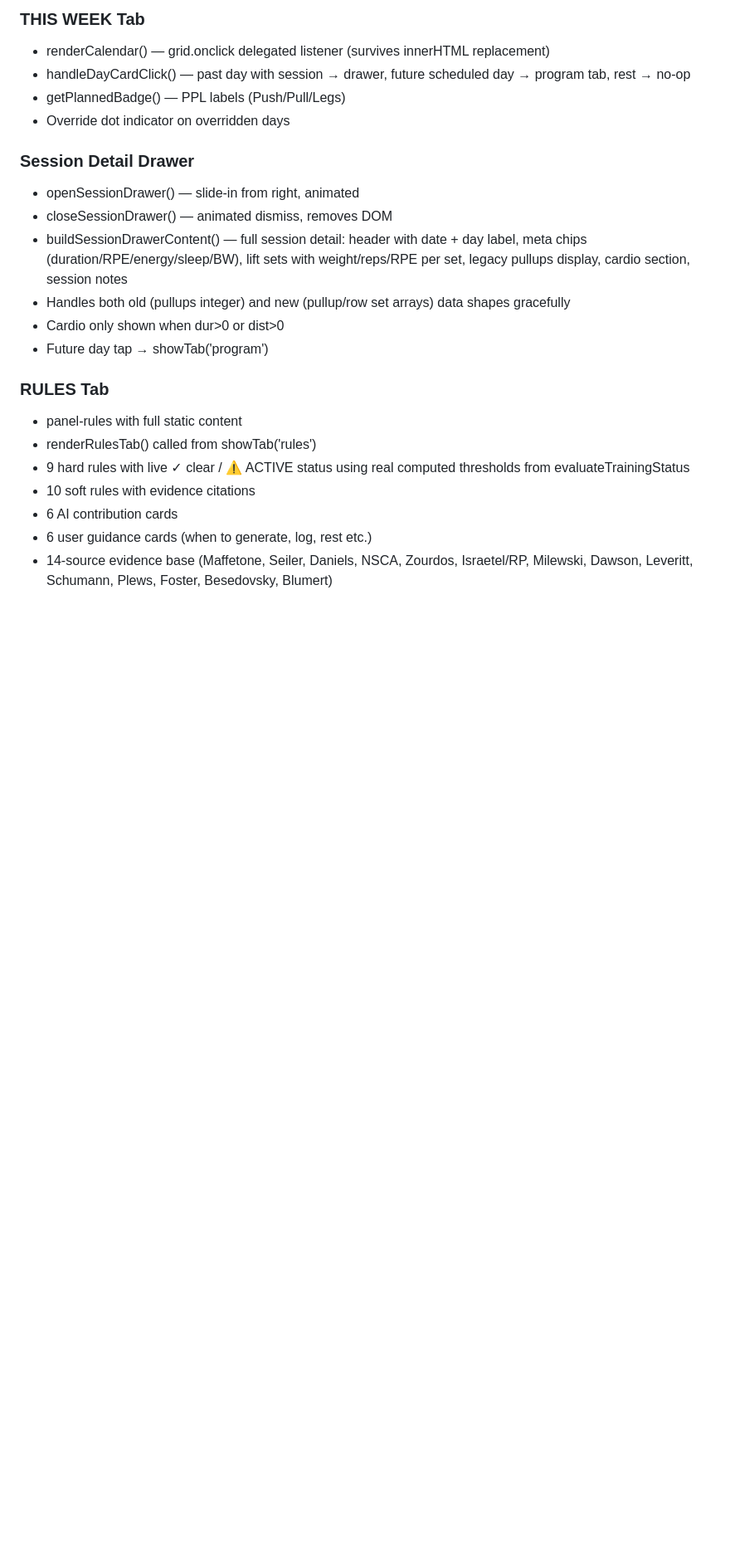
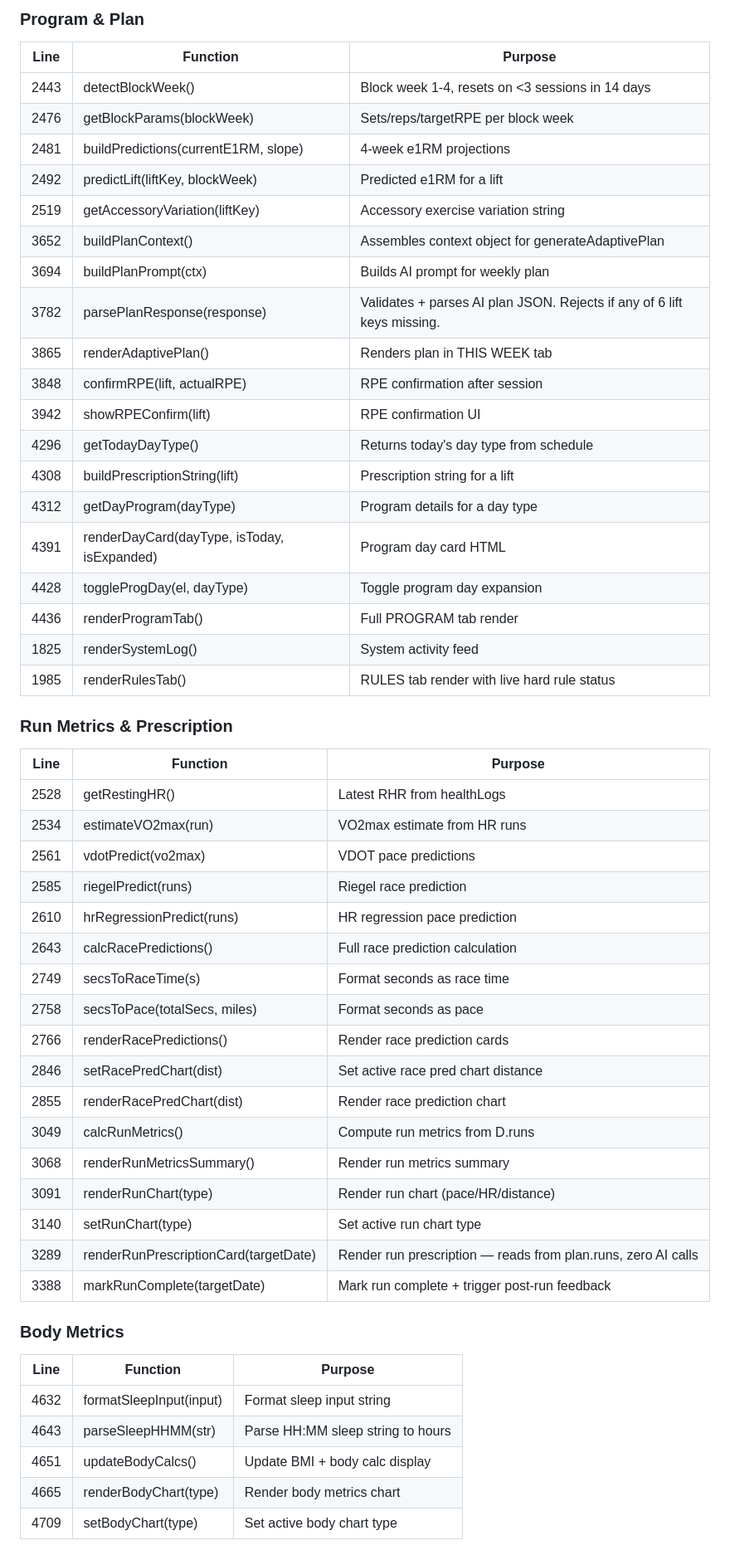
Before and after one commit to javiermontelongo-md/workout-OS, a Markdown page: CLAUDE.md, the part around one of its changes. Shown at 83% size. GitHub-like rendering; blank space fills up the shorter version.

Commit message:
chore: update CLAUDE.md with function index + AI architecture

```diff
--- a/CLAUDE.md
+++ b/CLAUDE.md
@@ -190,34 +201,54 @@ below are confirmed present.
 
-### THIS WEEK Tab
-- renderCalendar() — grid.onclick delegated listener
-  (survives innerHTML replacement)
-- handleDayCardClick() — past day with session → drawer,
-  future scheduled day → program tab, rest → no-op
-- getPlannedBadge() — PPL labels (Push/Pull/Legs)
-- Override dot indicator on overridden days
+### Program & Plan
+| Line | Function | Purpose |
+|------|----------|---------|
+| 2443 | detectBlockWeek() | Block week 1-4, resets on <3 sessions in 14 days |
+| 2476 | getBlockParams(blockWeek) | Sets/reps/targetRPE per block week |
+| 2481 | buildPredictions(currentE1RM, slope) | 4-week e1RM projections |
+| 2492 | predictLift(liftKey, blockWeek) | Predicted e1RM for a lift |
+| 2519 | getAccessoryVariation(liftKey) | Accessory exercise variation string |
+| 3652 | buildPlanContext() | Assembles context object for generateAdaptivePlan |
+| 3694 | buildPlanPrompt(ctx) | Builds AI prompt for weekly plan |
+| 3782 | parsePlanResponse(response) | Validates + parses AI plan JSON. Rejects if any of 6 lift keys missing. |
+| 3865 | renderAdaptivePlan() | Renders plan in THIS WEEK tab |
+| 3848 | confirmRPE(lift, actualRPE) | RPE confirmation after session |
+| 3942 | showRPEConfirm(lift) | RPE confirmation UI |
+| 4296 | getTodayDayType() | Returns today's day type from schedule |
+| 4308 | buildPrescriptionString(lift) | Prescription string for a lift |
+| 4312 | getDayProgram(dayType) | Program details for a day type |
+| 4391 | renderDayCard(dayType, isToday, isExpanded) | Program day card HTML |
+| 4428 | toggleProgDay(el, dayType) | Toggle program day expansion |
+| 4436 | renderProgramTab() | Full PROGRAM tab render |
+| 1825 | renderSystemLog() | System activity feed |
+| 1985 | renderRulesTab() | RULES tab render with live hard rule status |
 
-### Session Detail Drawer
-- openSessionDrawer() — slide-in from right, animated
-- closeSessionDrawer() — animated dismiss, removes DOM
-- buildSessionDrawerContent() — full session detail:
-  header with date + day label, meta chips
-  (duration/RPE/energy/sleep/BW), lift sets with
-  weight/reps/RPE per set, legacy pullups display,
-  cardio section, session notes
-- Handles both old (pullups integer) and new
-  (pullup/row set arrays) data shapes gracefully
-- Cardio only shown when dur>0 or dist>0
-- Future day tap → showTab('program')
+### Run Metrics & Prescription
+| Line | Function | Purpose |
+|------|----------|---------|
+| 2528 | getRestingHR() | Latest RHR from healthLogs |
+| 2534 | estimateVO2max(run) | VO2max estimate from HR runs |
+| 2561 | vdotPredict(vo2max) | VDOT pace predictions |
+| 2585 | riegelPredict(runs) | Riegel race prediction |
+| 2610 | hrRegressionPredict(runs) | HR regression pace prediction |
+| 2643 | calcRacePredictions() | Full race prediction calculation |
+| 2749 | secsToRaceTime(s) | Format seconds as race time |
+| 2758 | secsToPace(totalSecs, miles) | Format seconds as pace |
+| 2766 | renderRacePredictions() | Render race prediction cards |
+| 2846 | setRacePredChart(dist) | Set active race pred chart distance |
+| 2855 | renderRacePredChart(dist) | Render race prediction chart |
+| 3049 | calcRunMetrics() | Compute run metrics from D.runs |
+| 3068 | renderRunMetricsSummary() | Render run metrics summary |
+| 3091 | renderRunChart(type) | Render run chart (pace/HR/distance) |
+| 3140 | setRunChart(type) | Set active run chart type |
+| 3289 | renderRunPrescriptionCard(targetDate) | Render run prescription — reads from plan.runs, zero AI calls |
+| 3388 | markRunComplete(targetDate) | Mark run complete + trigger post-run feedback |
 
-### RULES Tab
-- panel-rules with full static content
-- renderRulesTab() called from showTab('rules')
-- 9 hard rules with live ✓ clear / ⚠ ACTIVE status
-  using real computed thresholds from evaluateTrainingStatus
-- 10 soft rules with evidence citations
-- 6 AI contribution cards
-- 6 user guidance cards (when to generate, log, rest etc.)
-- 14-source evidence base (Maffetone, Seiler, Daniels,
-  NSCA, Zourdos, Israetel/RP, Milewski, Dawson,
-  Leveritt, Schumann, Plews, Foster, Besedovsky, Blumert)
+### Body Metrics
+| Line | Function | Purpose |
+|------|----------|---------|
+| 4632 | formatSleepInput(input) | Format sleep input string |
+| 4643 | parseSleepHHMM(str) | Parse HH:MM sleep string to hours |
+| 4651 | updateBodyCalcs() | Update BMI + body calc display |
+| 4665 | renderBodyChart(type) | Render body metrics chart |
+| 4709 | setBodyChart(type) | Set active body chart type |
 
```
Also changed, not shown: other parts of CLAUDE.md (+203 -130 lines).
